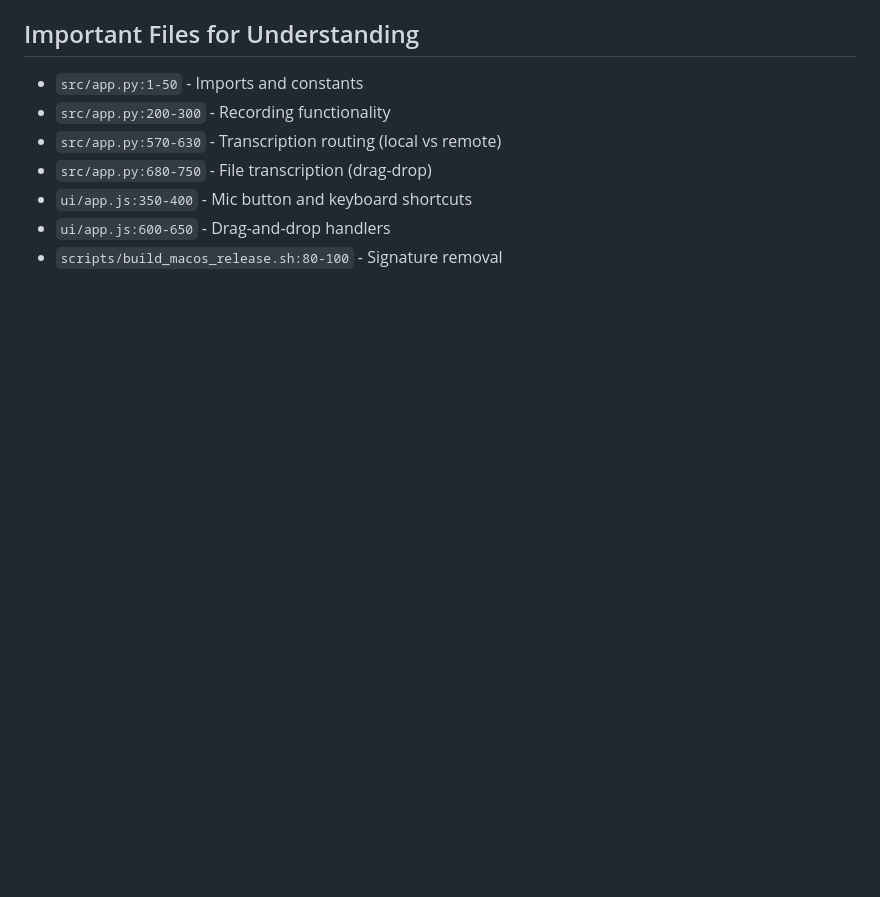
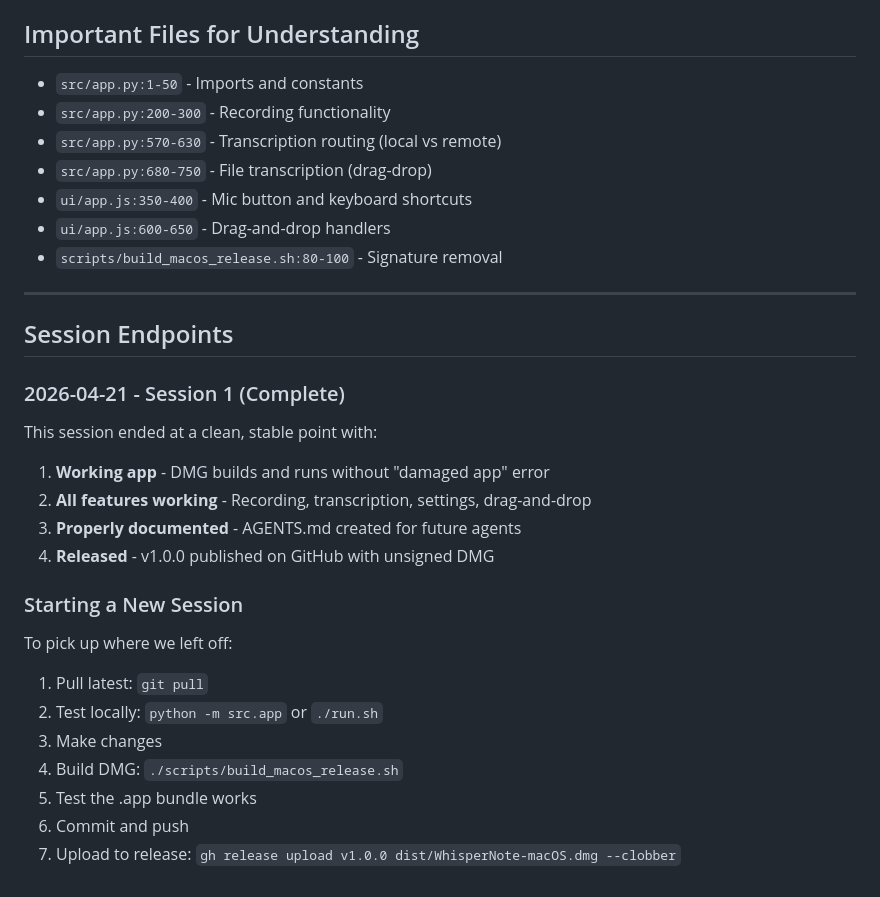
Before and after one commit to 7ucid7ibra/whisper-note, a Markdown page: AGENTS.md, the part around the change. Rendered like a GitHub page; blank space fills up the shorter version.

Commit message:
Add session endpoint documentation to AGENTS.md

```diff
--- a/AGENTS.md
+++ b/AGENTS.md
@@ -163,3 +163,27 @@ sqlite3 ~/Library/Application\ Support/WhisperNote/transcriptions.db "SELECT cre
 - `ui/app.js:350-400` - Mic button and keyboard shortcuts
 - `ui/app.js:600-650` - Drag-and-drop handlers
 - `scripts/build_macos_release.sh:80-100` - Signature removal
+
+---
+
+## Session Endpoints
+
+### 2026-04-21 - Session 1 (Complete)
+
+This session ended at a clean, stable point with:
+
+1. **Working app** - DMG builds and runs without "damaged app" error
+2. **All features working** - Recording, transcription, settings, drag-and-drop
+3. **Properly documented** - AGENTS.md created for future agents
+4. **Released** - v1.0.0 published on GitHub with unsigned DMG
+
+### Starting a New Session
+
+To pick up where we left off:
+1. Pull latest: `git pull`
+2. Test locally: `python -m src.app` or `./run.sh`
+3. Make changes
+4. Build DMG: `./scripts/build_macos_release.sh`
+5. Test the .app bundle works
+6. Commit and push
+7. Upload to release: `gh release upload v1.0.0 dist/WhisperNote-macOS.dmg --clobber`
```
